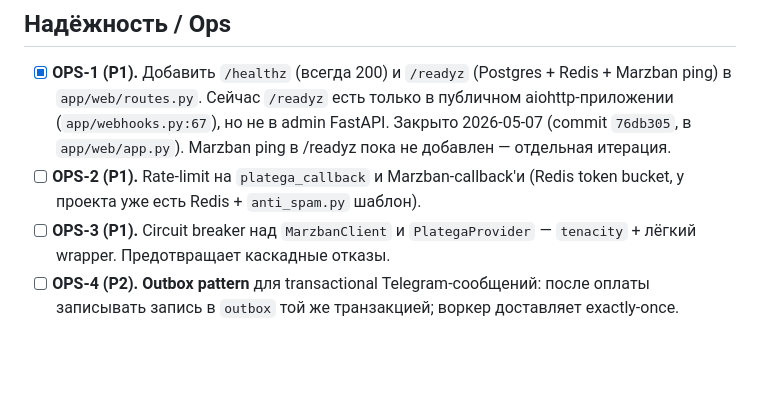
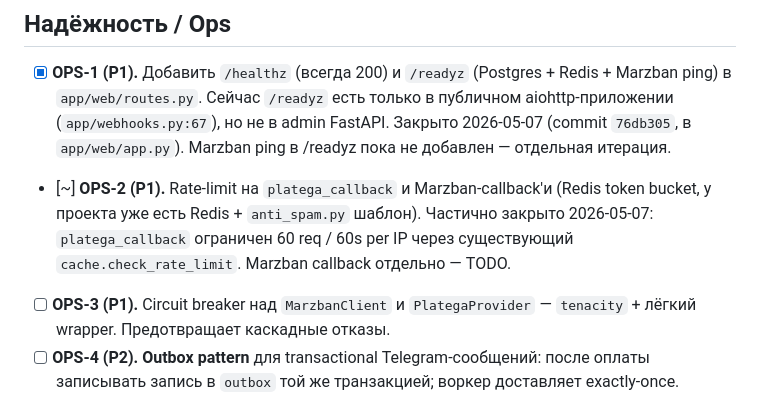
Before and after one commit to m0l0d0i/projectP, a Markdown page: CODE_QUALITY.md, the part around the change. Rendered like a GitHub page; blank space fills up the shorter version.

```diff
--- a/CODE_QUALITY.md
+++ b/CODE_QUALITY.md
@@ -67,7 +67,7 @@
 ## Надёжность / Ops
 
 - [x] **OPS-1 (P1).** Добавить `/healthz` (всегда 200) и `/readyz` (Postgres + Redis + Marzban ping) в `app/web/routes.py`. Сейчас `/readyz` есть только в публичном aiohttp-приложении (`app/webhooks.py:67`), но не в admin FastAPI. Закрыто 2026-05-07 (commit `76db305`, в `app/web/app.py`). Marzban ping в /readyz пока не добавлен — отдельная итерация.
-- [ ] **OPS-2 (P1).** Rate-limit на `platega_callback` и Marzban-callback'и (Redis token bucket, у проекта уже есть Redis + `anti_spam.py` шаблон).
+- [~] **OPS-2 (P1).** Rate-limit на `platega_callback` и Marzban-callback'и (Redis token bucket, у проекта уже есть Redis + `anti_spam.py` шаблон). Частично закрыто 2026-05-07: `platega_callback` ограничен 60 req / 60s per IP через существующий `cache.check_rate_limit`. Marzban callback отдельно — TODO.
 - [ ] **OPS-3 (P1).** Circuit breaker над `MarzbanClient` и `PlategaProvider` — `tenacity` + лёгкий wrapper. Предотвращает каскадные отказы.
 - [ ] **OPS-4 (P2).** **Outbox pattern** для transactional Telegram-сообщений: после оплаты записывать запись в `outbox` той же транзакцией; воркер доставляет exactly-once. Закрывает класс багов «Я заплатил, ничего не пришло».
 - [x] **OPS-5 (P1).** **Idempotency keys на инвойсах** (`Invoice.idempotency_key UNIQUE`) — `BillingService.create_invoice` обязан принимать ключ. Защита от двойного нажатия. Закрыто 2026-05-07 (commit `9cfba1a`): partial unique `WHERE idempotency_key IS NOT NULL`, ключ = SHA-256(`v1|tg_id|purpose|code|units|extras|bucket60`), коллизия → `DuplicateInvoiceError` → понятное сообщение пользователю.
```
Also changed, not shown: ROADMAP.md (+1 -1 lines).
